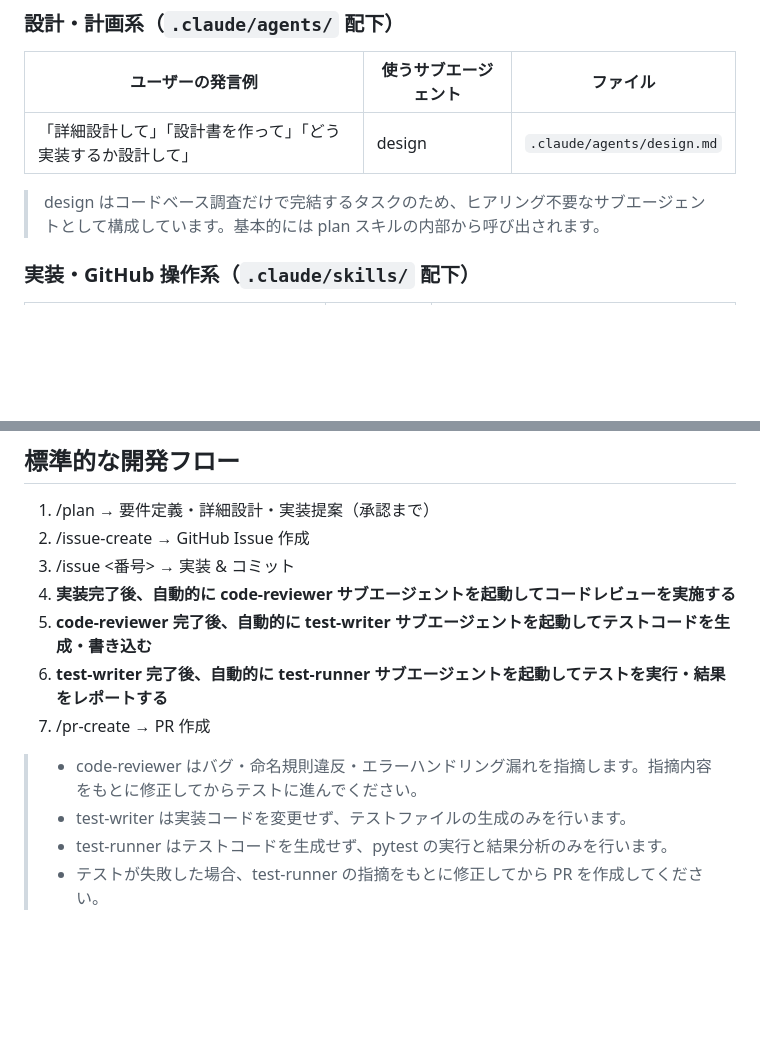
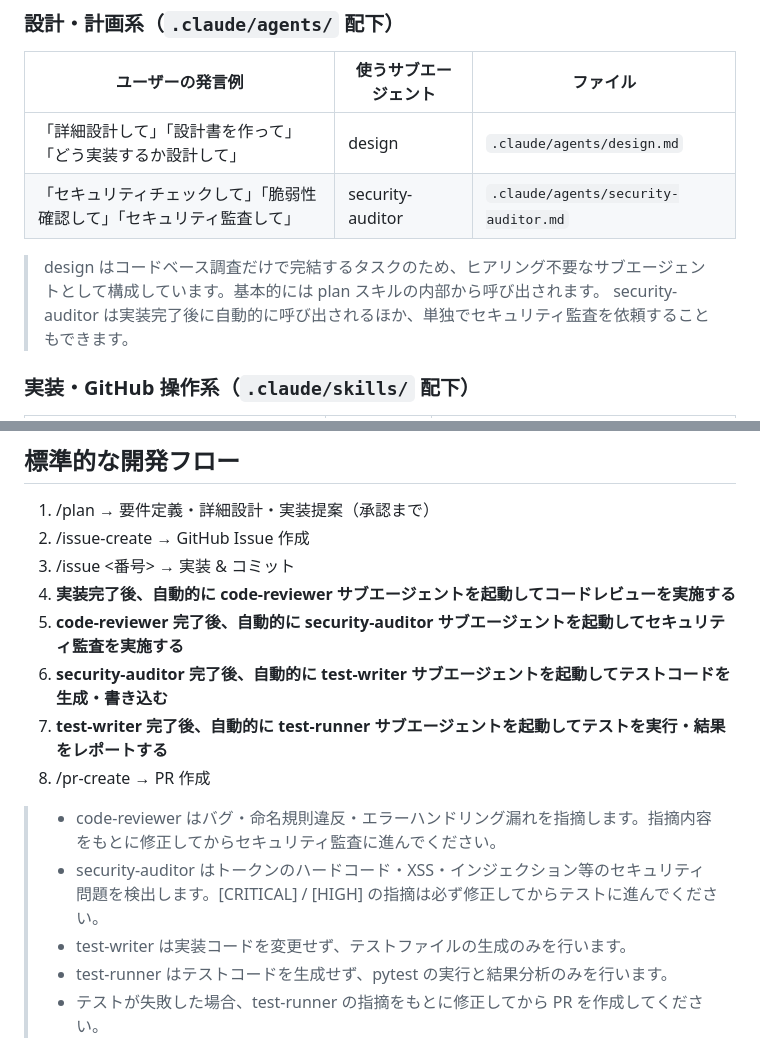
Before and after one commit to kamoto0427/qiita_auto, a Markdown page: CLAUDE.md, 2 parts joined by grey strips. GitHub-like rendering; blank space fills up the shorter version.

```diff
--- a/CLAUDE.md
+++ b/CLAUDE.md
@@ -58,8 +58,10 @@ Qiita API トークンを `.env` に設定するだけで即起動でき、ロ
 | ユーザーの発言例 | 使うサブエージェント | ファイル |
 |----------------|----------------|---------|
 | 「詳細設計して」「設計書を作って」「どう実装するか設計して」 | design | `.claude/agents/design.md` |
+| 「セキュリティチェックして」「脆弱性確認して」「セキュリティ監査して」 | security-auditor | `.claude/agents/security-auditor.md` |
 
 > design はコードベース調査だけで完結するタスクのため、ヒアリング不要なサブエージェントとして構成しています。基本的には plan スキルの内部から呼び出されます。
+> security-auditor は実装完了後に自動的に呼び出されるほか、単独でセキュリティ監査を依頼することもできます。
 
 ### 実装・GitHub 操作系（`.claude/skills/` 配下）
 
@@ -76,11 +78,13 @@ Qiita API トークンを `.env` に設定するだけで即起動でき、ロ
 2. /issue-create → GitHub Issue 作成
 3. /issue <番号> → 実装 & コミット
 4. **実装完了後、自動的に code-reviewer サブエージェントを起動してコードレビューを実施する**
-5. **code-reviewer 完了後、自動的に test-writer サブエージェントを起動してテストコードを生成・書き込む**
-6. **test-writer 完了後、自動的に test-runner サブエージェントを起動してテストを実行・結果をレポートする**
-7. /pr-create → PR 作成
+5. **code-reviewer 完了後、自動的に security-auditor サブエージェントを起動してセキュリティ監査を実施する**
+6. **security-auditor 完了後、自動的に test-writer サブエージェントを起動してテストコードを生成・書き込む**
+7. **test-writer 完了後、自動的に test-runner サブエージェントを起動してテストを実行・結果をレポートする**
+8. /pr-create → PR 作成
 
-> - code-reviewer はバグ・命名規則違反・エラーハンドリング漏れを指摘します。指摘内容をもとに修正してからテストに進んでください。
+> - code-reviewer はバグ・命名規則違反・エラーハンドリング漏れを指摘します。指摘内容をもとに修正してからセキュリティ監査に進んでください。
+> - security-auditor はトークンのハードコード・XSS・インジェクション等のセキュリティ問題を検出します。[CRITICAL] / [HIGH] の指摘は必ず修正してからテストに進んでください。
 > - test-writer は実装コードを変更せず、テストファイルの生成のみを行います。
 > - test-runner はテストコードを生成せず、pytest の実行と結果分析のみを行います。
 > - テストが失敗した場合、test-runner の指摘をもとに修正してから PR を作成してください。
```
Also changed, not shown: .claude/agents/security-auditor.md (added, +112 -0 lines).
